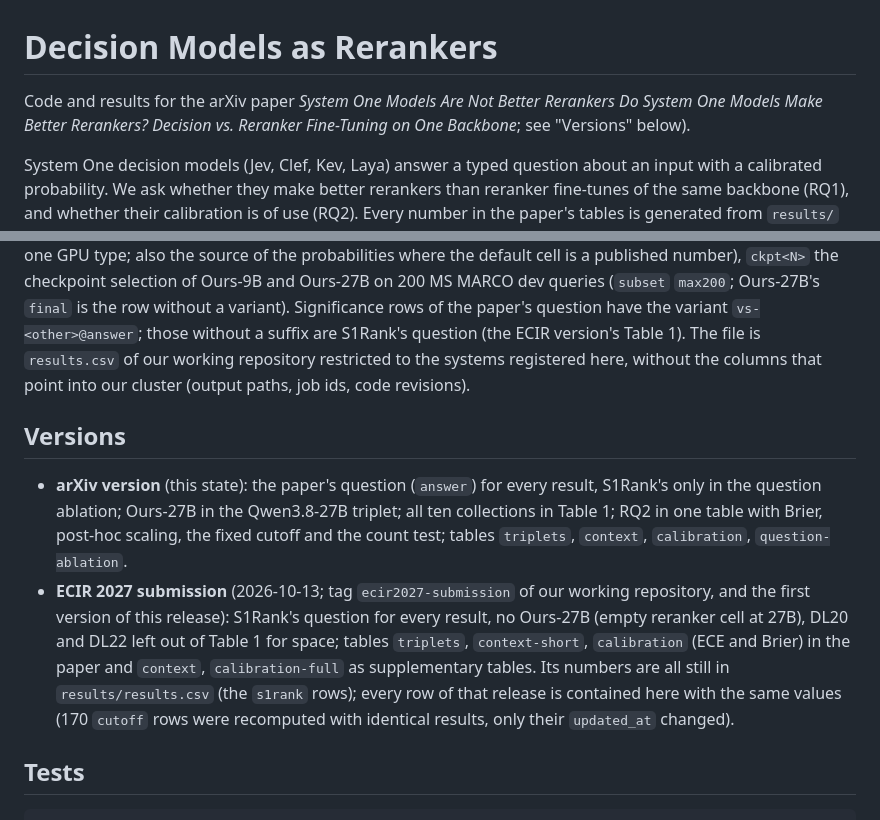
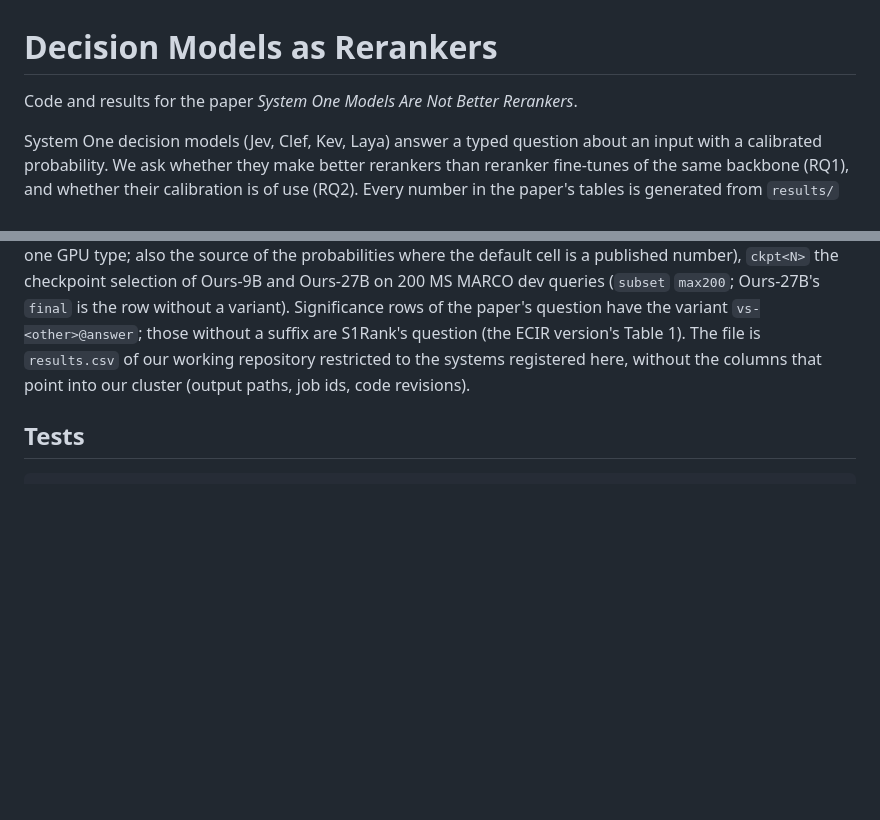
Before and after one commit to KanishkaGD/decision-rerank, a Markdown page: README.md, 2 parts joined by grey strips. GitHub-like rendering; blank space fills up the shorter version.

Commit message:
Simplify README introduction and remove version details
Removed unnecessary version details and simplified the introduction.

````diff
--- a/README.md
+++ b/README.md
@@ -1,8 +1,6 @@
 # Decision Models as Rerankers
 
-Code and results for the arXiv paper *System One Models Are Not Better Rerankers*
-*Do System One Models Make Better Rerankers? Decision vs. Reranker Fine-Tuning on One
-Backbone*; see "Versions" below).
+Code and results for the paper *System One Models Are Not Better Rerankers*.
 
 System One decision models (Jev, Clef, Kev, Laya) answer a typed question about an input with a calibrated
 probability. We ask whether they make better rerankers than reranker fine-tunes of the same backbone (RQ1), and
@@ -118,19 +116,6 @@ Significance rows of the paper's question have the variant `vs-<other>@answer`;
 question (the ECIR version's Table 1). The file is `results.csv` of our working repository restricted to the systems
 registered here, without the columns that point into our cluster (output paths, job ids, code revisions).
 
-## Versions
-
-- **arXiv version** (this state): the paper's question (`answer`) for every result, S1Rank's only in the question
-  ablation; Ours-27B in the Qwen3.8-27B triplet; all ten collections in Table 1; RQ2 in one table with Brier,
-  post-hoc scaling, the fixed cutoff and the count test; tables `triplets`, `context`, `calibration`,
-  `question-ablation`.
-- **ECIR 2027 submission** (2026-10-13; tag `ecir2027-submission` of our working repository, and the first version of
-  this release): S1Rank's question for every result, no Ours-27B (empty reranker cell at 27B), DL20 and DL22 left out
-  of Table 1 for space; tables `triplets`, `context-short`, `calibration` (ECE and Brier) in the paper and
-  `context`, `calibration-full` as supplementary tables. Its numbers are all still in `results/results.csv` (the
-  `s1rank` rows); every row of that release is contained here with the same values (170 `cutoff` rows were
-  recomputed with identical results, only their `updated_at` changed).
-
 ## Tests
 
 ```bash
````
